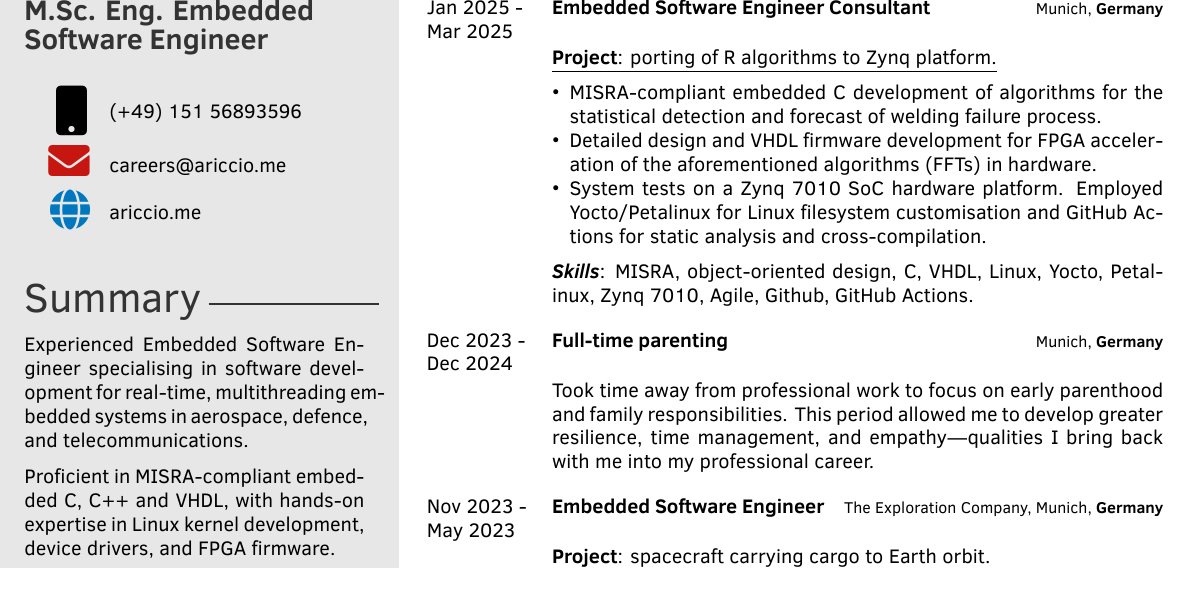
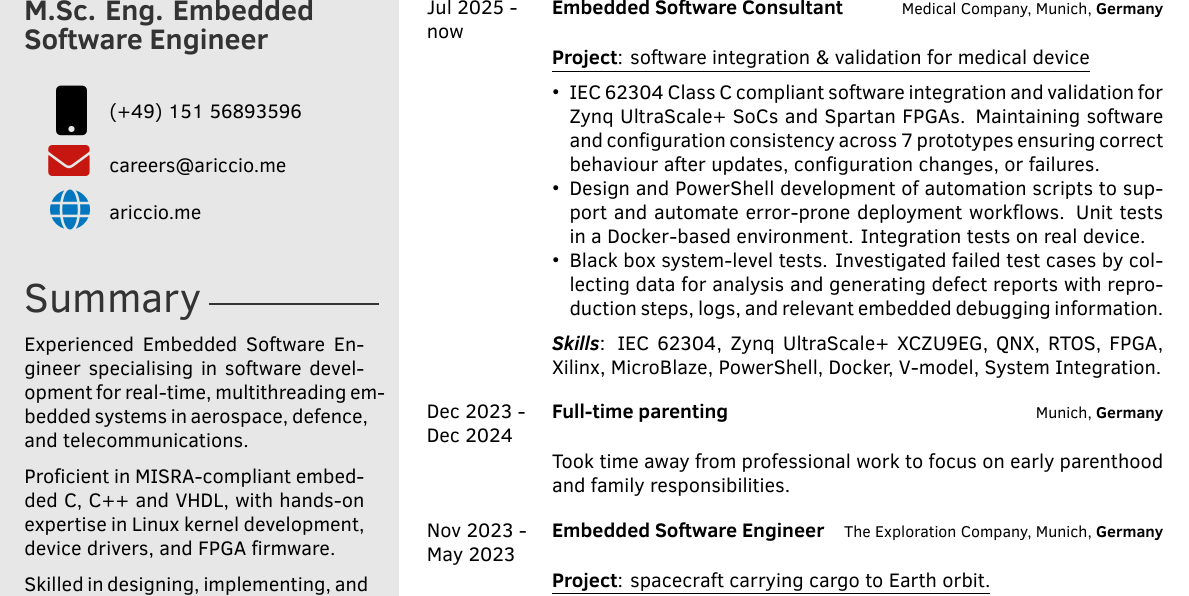
Before and after one commit to artic92/ariccio_cv, a LaTeX CV (ariccio_cv.tex): part of page 1 of 2, cut so that both start at the same text. Compiled offline with XeLaTeX.

Commit message:
issue #161: experience: add medical company experience
Changelog:

- remove automation consultant experience because of space
- shrink parenting experience

```diff
--- a/ariccio_cv.tex
+++ b/ariccio_cv.tex
@@ -197,24 +197,24 @@
     %         \textit{Keywords}: KEYWORDS
     %     }
     \twentyitem
-        {Jan 2025 -}
-        {Mar 2025}
-        {Embedded Software Engineer Consultant}
-        {Munich, \textbf{Germany}}
+        {Jul 2025 -}
+        {now}
+        {Embedded Software Consultant}
+        {Medical Company, Munich, \textbf{Germany}}
         {}
         {
             \vspace{2 mm}
-            \underline{\textbf{Project}: porting of R algorithms to Zynq platform.}
+            \underline{\textbf{Project}: software integration \& validation for medical device}
 
             \vspace{2 mm}
             \begin{itemize}
-                \item MISRA-compliant embedded C development of algorithms for the statistical detection and forecast of welding failure process.
-                \item Detailed design and VHDL firmware development for FPGA acceleration of the aforementioned algorithms (FFTs) in hardware.
-                \item System tests on a Zynq 7010 SoC hardware platform. Employed Yocto/Petalinux for Linux filesystem customisation and GitHub Actions for static analysis and cross-compilation.
+                \item IEC 62304 Class C compliant software integration and validation for Zynq UltraScale+ SoCs and Spartan FPGAs. Maintaining software and configuration consistency across 7 prototypes ensuring correct behaviour after updates, configuration changes, or failures.
+                \item Design and PowerShell development of automation scripts to support and automate error-prone deployment workflows. Unit tests in a Docker-based environment. Integration tests on real device.
+                \item Black box system-level tests. Investigated failed test cases by collecting data for analysis and generating defect reports with reproduction steps, logs, and relevant embedded debugging information.
             \end{itemize}
 
             \vspace{2 mm}
-            \textbf{\textit{Skills}}: MISRA, object-oriented design, C, VHDL, Linux, Yocto, Petalinux, Zynq 7010, Agile, Github, GitHub Actions.
+            \textbf{\textit{Skills}}: IEC 62304, Zynq UltraScale+ XCZU9EG, QNX, RTOS, FPGA, Xilinx, MicroBlaze, PowerShell, Docker, V-model, System Integration.
         }\\
     \twentyitem
         {Dec 2023 -}
@@ -224,7 +224,7 @@
         {}
         {
             \vspace{2 mm}
-            Took time away from professional work to focus on early parenthood and family responsibilities. This period allowed me to develop greater resilience, time management, and empathy—qualities I bring back with me into my professional career.
+            Took time away from professional work to focus on early parenthood and family responsibilities.
         }\\
     \twentyitem
         {Nov 2023 -}
```
